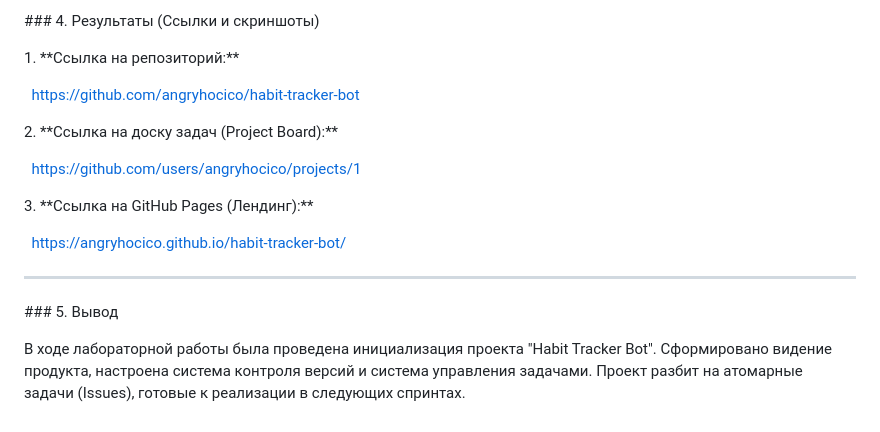
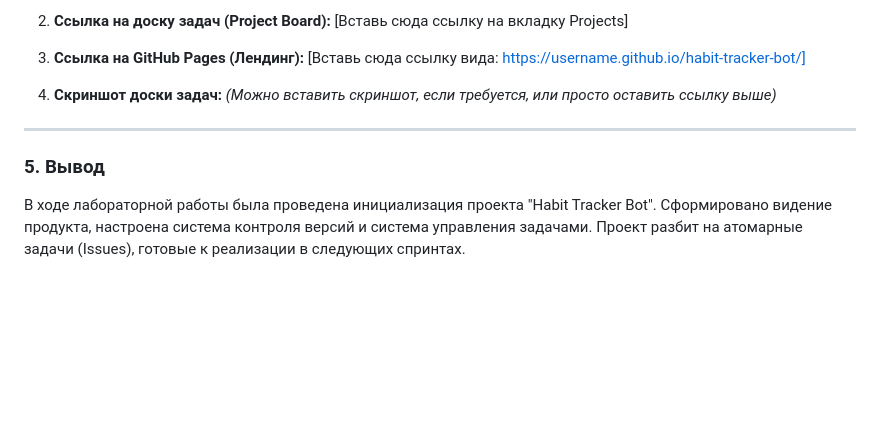
Before and after one commit to angryhocico/habit-tracker-bot, a Markdown page: reports/lab1.report.md, the part around one of its changes. Drawn GitHub-style; blank space fills up the shorter version.

```diff
--- a/reports/lab1.report.md
+++ b/reports/lab1.report.md
@@ -132,30 +71,14 @@
 
-\### 4. Результаты (Ссылки и скриншоты)
+2. **Ссылка на доску задач (Project Board):**
+   [Вставь сюда ссылку на вкладку Projects]
 
+3. **Ссылка на GitHub Pages (Лендинг):**
+   [Вставь сюда ссылку вида: https://username.github.io/habit-tracker-bot/]
 
-
-1\. \*\*Ссылка на репозиторий:\*\*
-
-&nbsp;  https://github.com/angryhocico/habit-tracker-bot
-
-
-
-2\. \*\*Ссылка на доску задач (Project Board):\*\*
-
-&nbsp;  https://github.com/users/angryhocico/projects/1
-
-
-
-3\. \*\*Ссылка на GitHub Pages (Лендинг):\*\*
-
-&nbsp;  https://angryhocico.github.io/habit-tracker-bot/
-
-
+4. **Скриншот доски задач:**
+   *(Можно вставить скриншот, если требуется, или просто оставить ссылку выше)*
 
 ---
 
-
-
-\### 5. Вывод
-
+### 5. Вывод
 В ходе лабораторной работы была проведена инициализация проекта "Habit Tracker Bot". Сформировано видение продукта, настроена система контроля версий и система управления задачами. Проект разбит на атомарные задачи (Issues), готовые к реализации в следующих спринтах.
```
Also changed, not shown: other parts of reports/lab1.report.md (+46 -107 lines).
